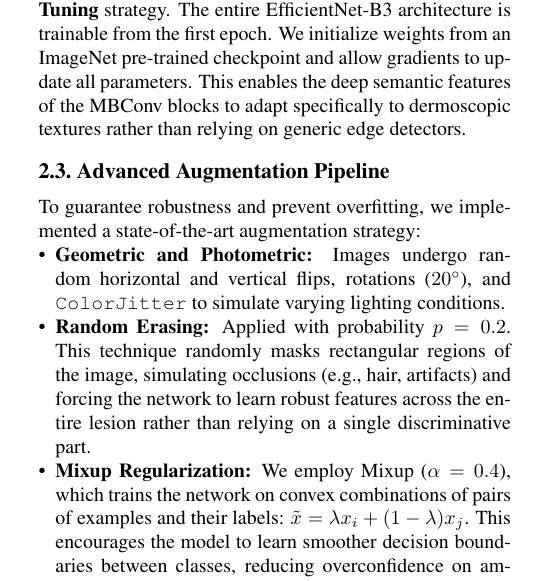
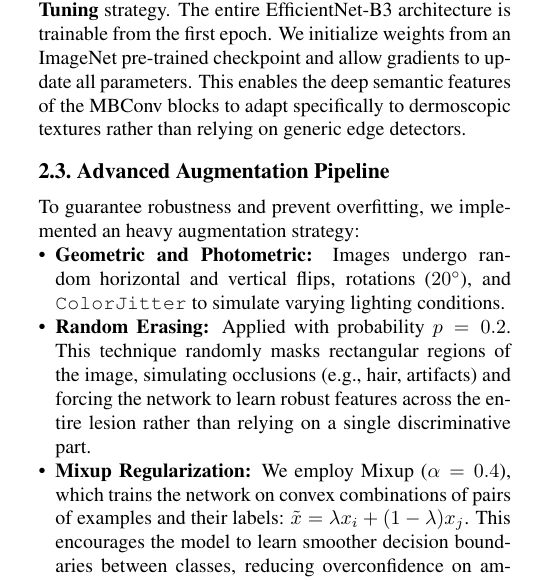
Before and after one commit to lucs-226/skin-lesion-classifier, a LaTeX paper (report/main.tex, which reads report/sec/2_methodology.tex): part of one column of page 1 of 3, cut so that both start at the same text. Compiled offline with pdfLaTeX.

Commit message:
Update 2_methodology.tex

```diff
--- a/report/sec/2_methodology.tex
+++ b/report/sec/2_methodology.tex
@@ -8,7 +8,7 @@ We employ EfficientNet-B3, selected for its optimal trade-off between parameter
 Contrary to standard transfer learning approaches that often freeze the convolutional backbone, we employ a \textbf{Full Fine-Tuning} strategy. The entire EfficientNet-B3 architecture is trainable from the first epoch. We initialize weights from an ImageNet pre-trained checkpoint and allow gradients to update all parameters. This enables the deep semantic features of the MBConv blocks to adapt specifically to dermoscopic textures rather than relying on generic edge detectors.
 
 \subsection{Advanced Augmentation Pipeline}
-To guarantee robustness and prevent overfitting, we implemented a state-of-the-art augmentation strategy:
+To guarantee robustness and prevent overfitting, we implemented an heavy augmentation strategy:
 \begin{itemize}
     \item \textbf{Geometric and Photometric:} Images undergo random horizontal and vertical flips, rotations ($20^{\circ}$), and \texttt{ColorJitter} to simulate varying lighting conditions.
     \item \textbf{Random Erasing:} Applied with probability $p=0.2$. This technique randomly masks rectangular regions of the image, simulating occlusions (e.g., hair, artifacts) and forcing the network to learn robust features across the entire lesion rather than relying on a single discriminative part.
```
